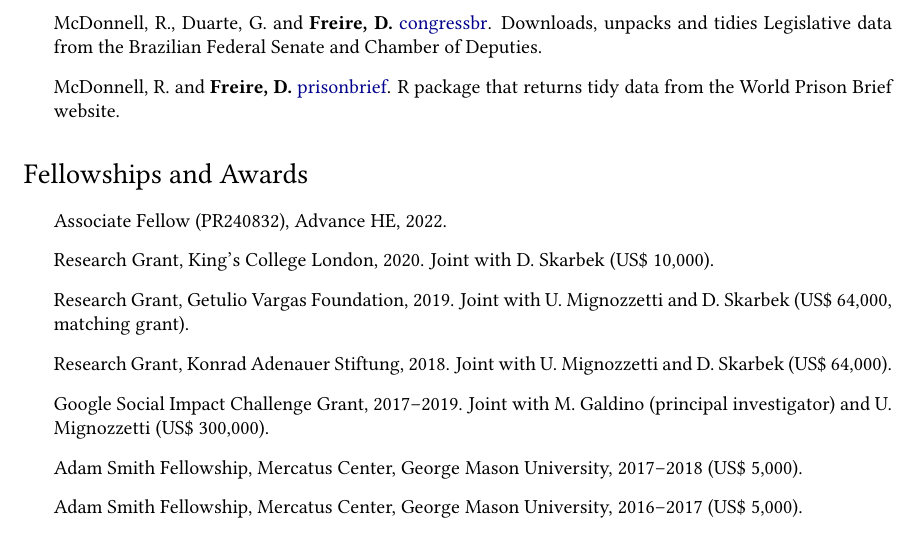
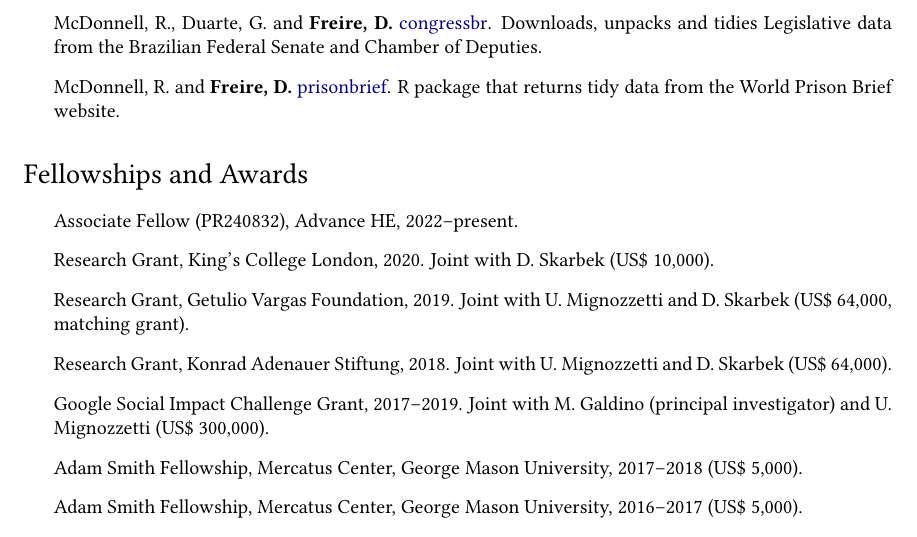
Before and after one commit to danilofreire/danilofreire.github.io, a LaTeX CV (DaniloFreireCV.tex): part of page 3 of 4, cut so that both start at the same text. Compiled offline with pdfLaTeX.

Commit message:
update fellowship

```diff
--- a/DaniloFreireCV.tex
+++ b/DaniloFreireCV.tex
@@ -186,7 +186,7 @@
 \section*{Fellowships and Awards}
 
 \begin{itemize}
-\item Associate Fellow (PR240832), Advance HE, 2022.
+\item Associate Fellow (PR240832), Advance HE, 2022--present.
 \item Research Grant, King's College London, 2020. Joint with D. Skarbek (US\$ 10,000).
 \item Research Grant, Getulio Vargas Foundation, 2019. Joint with U. Mignozzetti and D. Skarbek (US\$ 64,000, matching grant).
 \item Research Grant, Konrad Adenauer Stiftung, 2018. Joint with U. Mignozzetti and D. Skarbek (US\$ 64,000).
```
Also changed, not shown: DaniloFreireCV.pdf.
